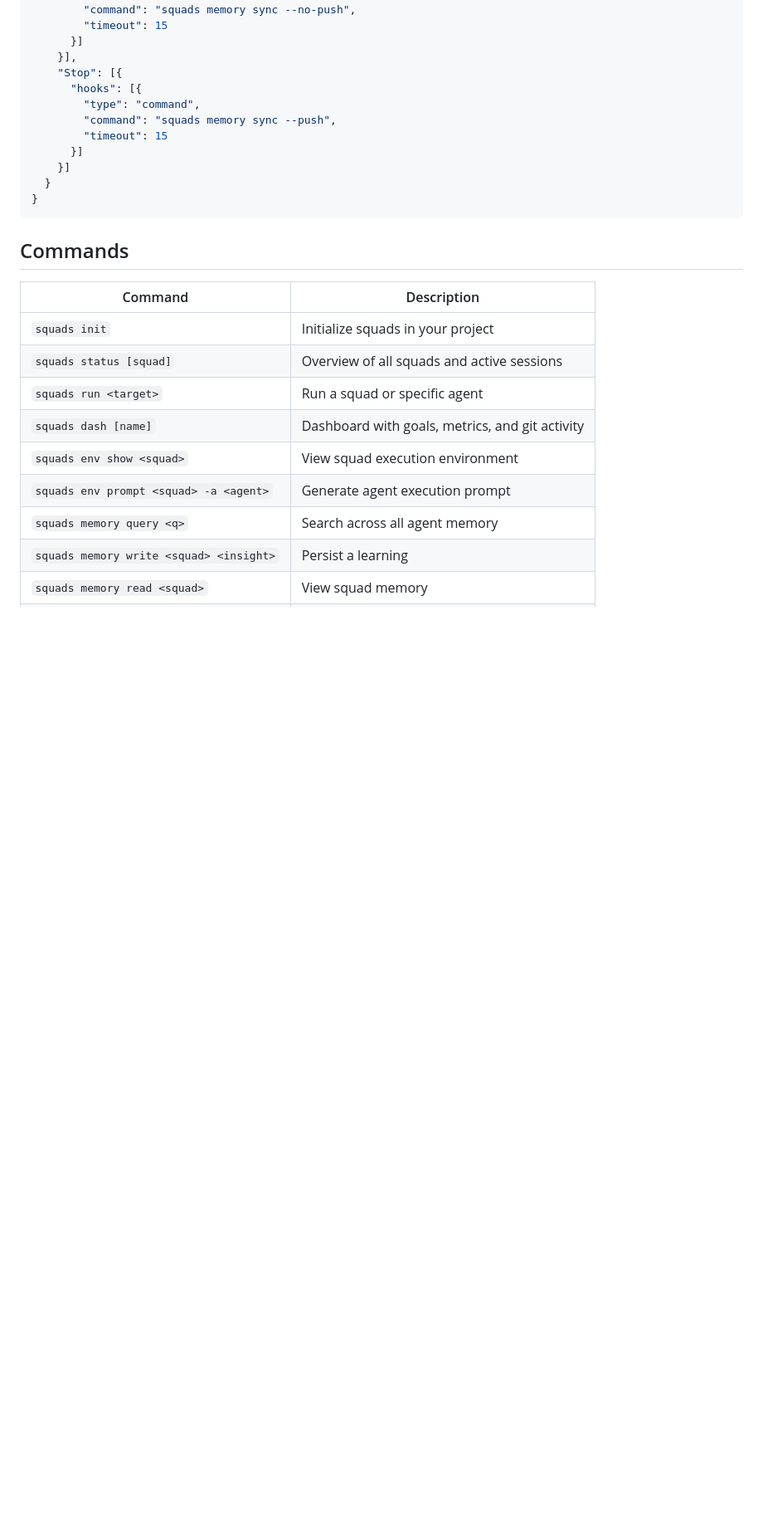
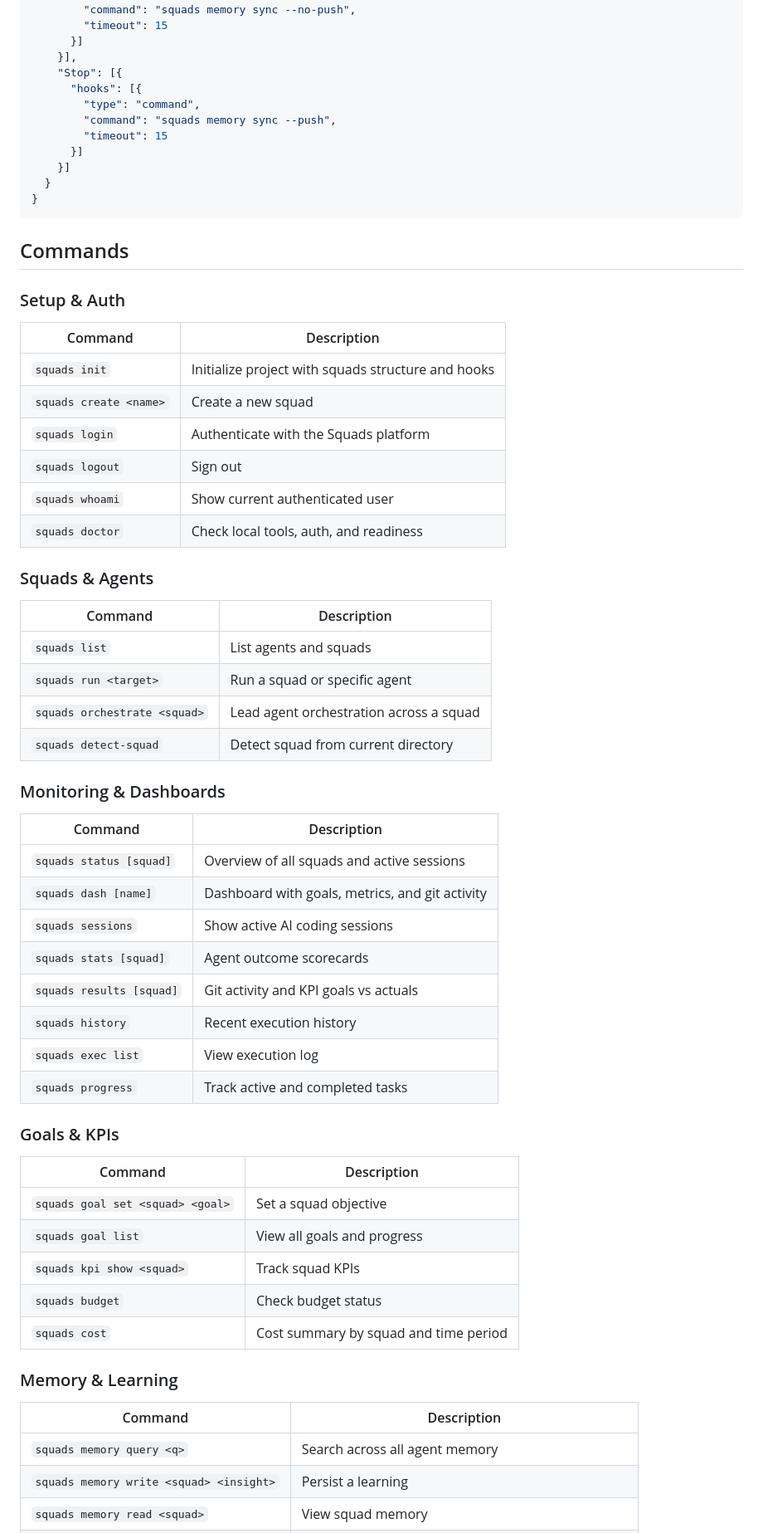
Before and after one commit to agents-squads/squads-cli, a Markdown page: README.md, the part around one of its changes. Shown at 83% size. Rendered like a GitHub page; blank space fills up the shorter version.

```diff
--- a/README.md
+++ b/README.md
@@ -191,14 +191,48 @@ Add hooks to `.claude/settings.json` so every Claude Code session starts with sq
 
 ## Commands
 
+### Setup & Auth
 | Command | Description |
 |---------|-------------|
-| `squads init` | Initialize squads in your project |
+| `squads init` | Initialize project with squads structure and hooks |
+| `squads create <name>` | Create a new squad |
+| `squads login` | Authenticate with the Squads platform |
+| `squads logout` | Sign out |
+| `squads whoami` | Show current authenticated user |
+| `squads doctor` | Check local tools, auth, and readiness |
+
+### Squads & Agents
+| Command | Description |
+|---------|-------------|
+| `squads list` | List agents and squads |
+| `squads run <target>` | Run a squad or specific agent |
+| `squads orchestrate <squad>` | Lead agent orchestration across a squad |
+| `squads detect-squad` | Detect squad from current directory |
+
+### Monitoring & Dashboards
+| Command | Description |
+|---------|-------------|
 | `squads status [squad]` | Overview of all squads and active sessions |
-| `squads run <target>` | Run a squad or specific agent |
 | `squads dash [name]` | Dashboard with goals, metrics, and git activity |
-| `squads env show <squad>` | View squad execution environment |
-| `squads env prompt <squad> -a <agent>` | Generate agent execution prompt |
+| `squads sessions` | Show active AI coding sessions |
+| `squads stats [squad]` | Agent outcome scorecards |
+| `squads results [squad]` | Git activity and KPI goals vs actuals |
+| `squads history` | Recent execution history |
+| `squads exec list` | View execution log |
+| `squads progress` | Track active and completed tasks |
+
+### Goals & KPIs
+| Command | Description |
+|---------|-------------|
+| `squads goal set <squad> <goal>` | Set a squad objective |
+| `squads goal list` | View all goals and progress |
+| `squads kpi show <squad>` | Track squad KPIs |
+| `squads budget` | Check budget status |
+| `squads cost` | Cost summary by squad and time period |
+
+### Memory & Learning
+| Command | Description |
+|---------|-------------|
 | `squads memory query <q>` | Search across all agent memory |
 | `squads memory write <squad> <insight>` | Persist a learning |
 | `squads memory read <squad>` | View squad memory |
```
Also changed, not shown: other parts of README.md (+28 -9 lines).
